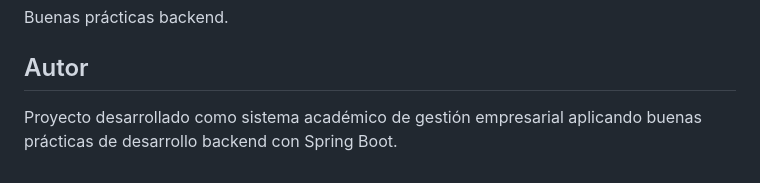
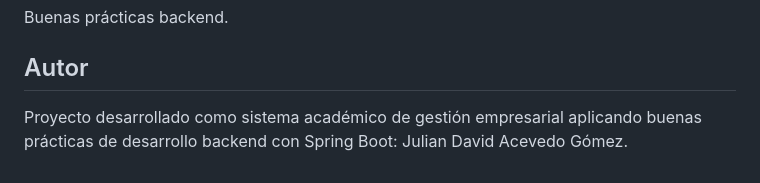
Before and after one commit to julian123da/LogiTrack_AcevedoJulian, a Markdown page: README.md, the part around the change. GitHub-like rendering.

Commit message:
Update author information in README.md

```diff
--- a/README.md
+++ b/README.md
@@ -551,4 +551,4 @@ Buenas prácticas backend.
 
 ## Autor
 
-Proyecto desarrollado como sistema académico de gestión empresarial aplicando buenas prácticas de desarrollo backend con Spring Boot.
+Proyecto desarrollado como sistema académico de gestión empresarial aplicando buenas prácticas de desarrollo backend con Spring Boot: Julian David Acevedo Gómez.
```
